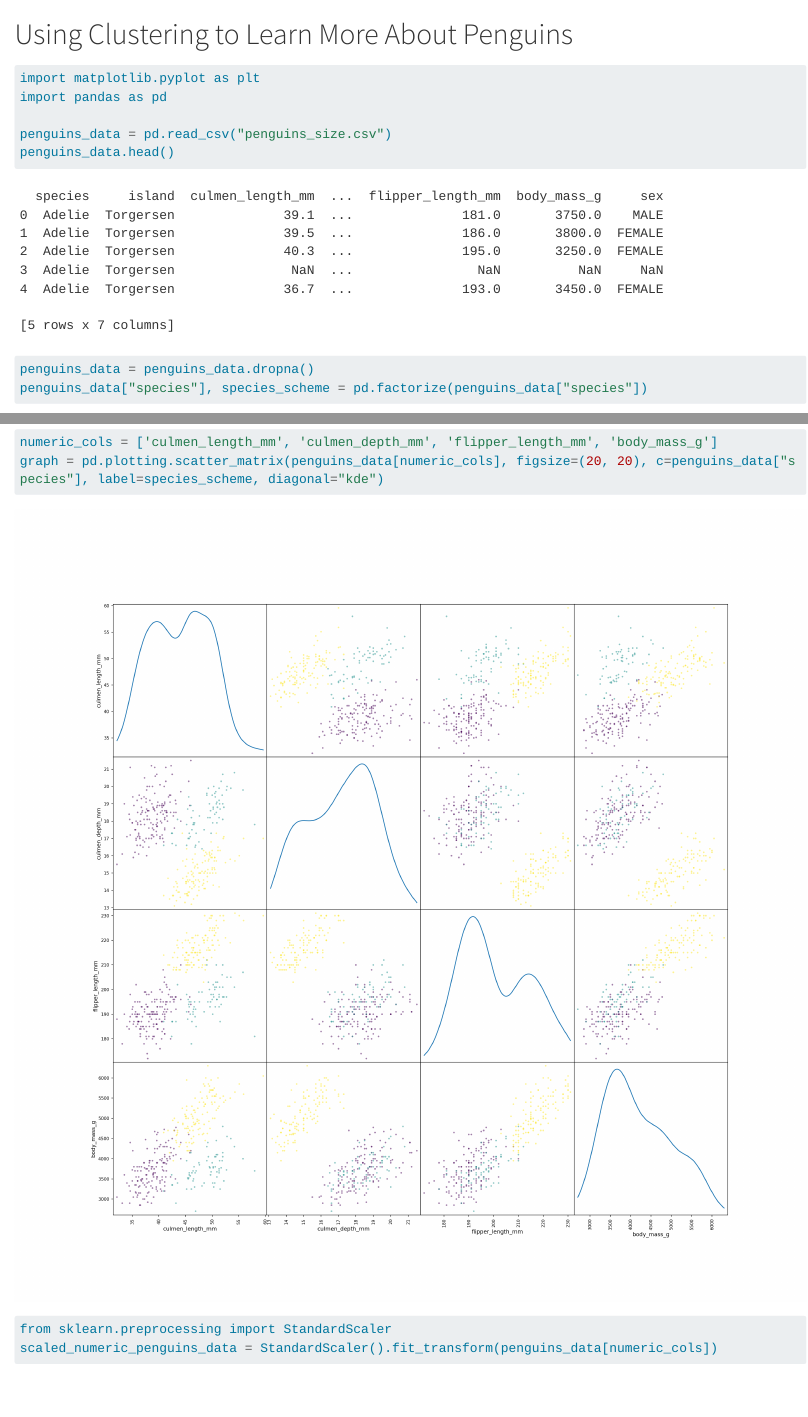
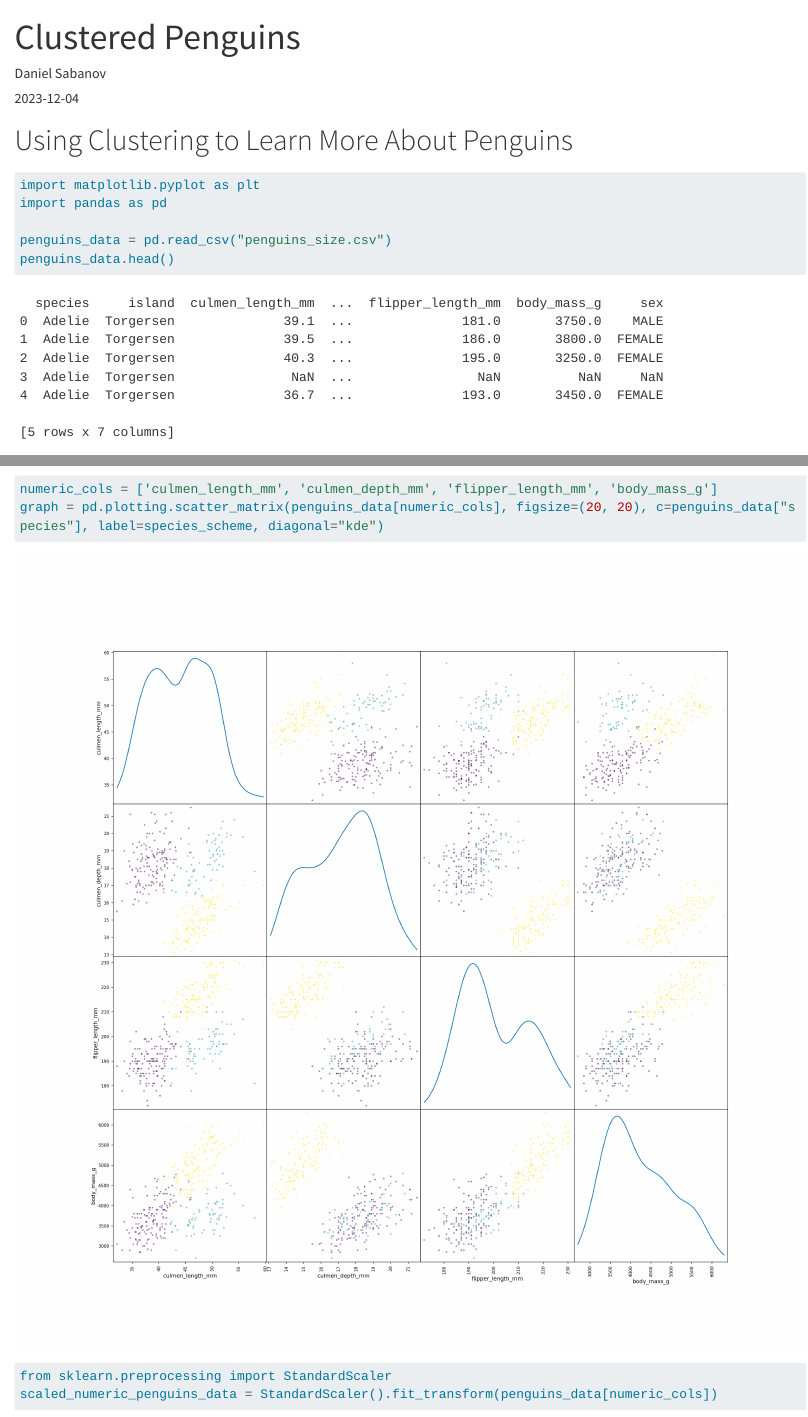
Before and after one commit to Hebruwu/Hebruwu.github.io, a Quarto document (posts/Penguin-clustering/index.qmd): the page in a window 1100 px wide, from its top, and a second part further down, joined at a grey line. Rendered offline with R 4.5, knitr and Pandoc in place of Quarto, with nearby package versions; long lines of code are wrapped.

Commit message:
Add quarto header to post 4

````diff
--- a/posts/Penguin-clustering/index.qmd
+++ b/posts/Penguin-clustering/index.qmd
@@ -1,3 +1,11 @@
+---
+title: "Clustered Penguins"
+author: "Daniel Sabanov"
+date: "2023-12-04"
+categories: [Clustering]
+---
+
+
 # Using Clustering to Learn More About Penguins
 
 ```{python}
````
Also changed, not shown: docs/search.json, 24 other files.
